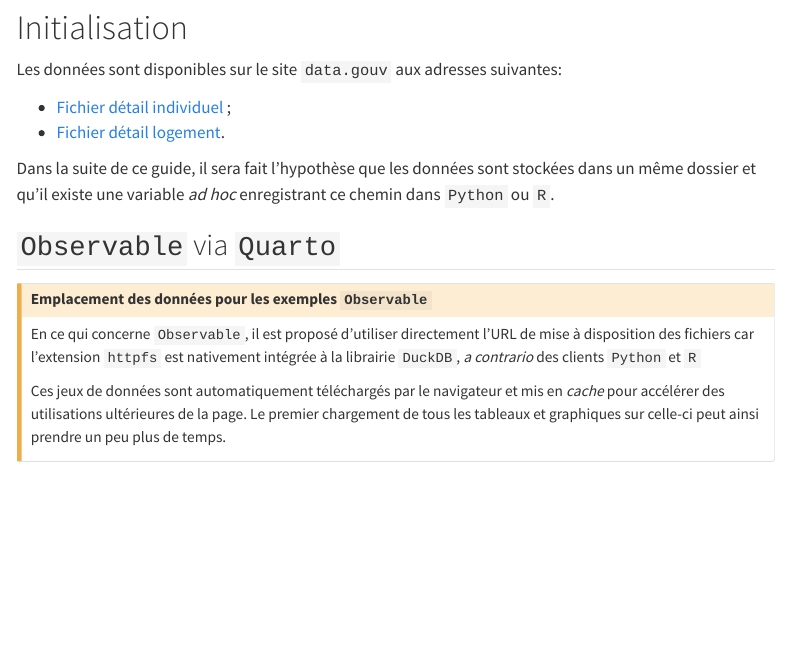
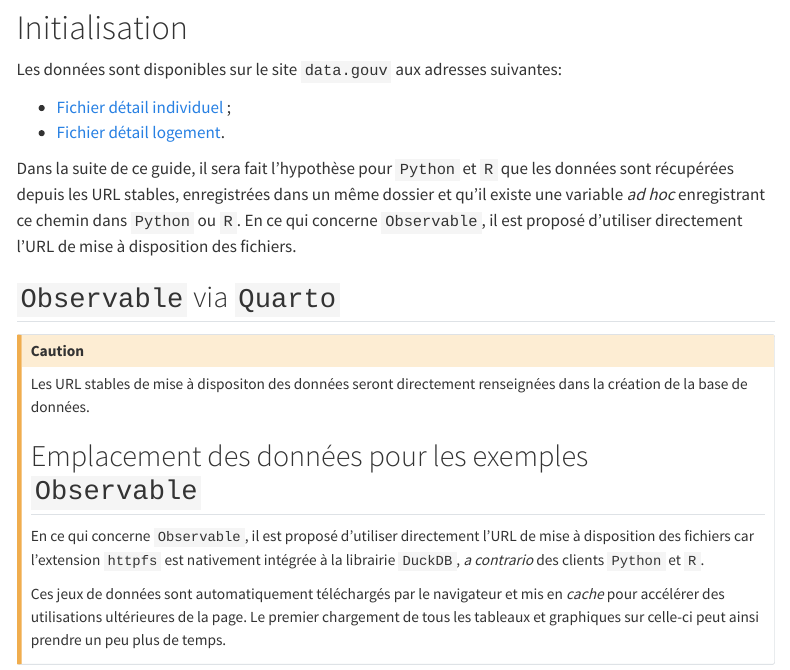
Before and after one commit to InseeFrLab/exemples-recensement-parquet, a Quarto document (preparation_note_blog.qmd): the page in a window 1100 px wide, from 700 px down. Rendered offline with R 4.5, knitr and Pandoc in place of Quarto, with nearby package versions; menus at the side of the page are left out.

Commit message:
Lien vers les URL datagouv

```diff
--- a/preparation_note_blog.qmd
+++ b/preparation_note_blog.qmd
@@ -92,10 +92,14 @@ Les données sont disponibles sur le site `data.gouv` aux adresses suivantes:
 
 
 Dans la suite de ce guide, il sera fait l'hypothèse
-que les données sont stockées dans un même dossier
+pour `Python` et `R`
+que les données sont récupérées depuis les URL stables,
+enregistrées dans un même dossier
 et qu'il existe une variable _ad hoc_ enregistrant ce chemin
 dans `Python` ou `R`.
-
+En ce qui concerne `Observable`, il est proposé
+d'utiliser directement l'URL de mise à disposition
+des fichiers.
 
 
 ::: {.panel-tabset group="language"}
@@ -103,13 +107,18 @@ dans `Python` ou `R`.
 ## `Observable` via `Quarto` {.unnumbered .unlisted}
 
 ::: {.callout-caution collapse="true"}
+
+Les URL stables de mise à dispositon des
+données seront directement renseignées dans
+la création de la base de données.
+
 ## Emplacement des données pour les exemples `Observable`
 
 En ce qui concerne `Observable`, il est proposé
 d'utiliser directement l'URL de mise à disposition
 des fichiers car l'extension `httpfs`
 est nativement intégrée à la librairie `DuckDB`,
-_a contrario_ des clients `Python` et `R`
+_a contrario_ des clients `Python` et `R`.
 
 Ces jeux de données sont automatiquement téléchargés par le
 navigateur et mis en _cache_ pour accélérer des utilisations
```
Also changed, not shown: preparation_note_blog.qmd (1 more changed lines).
